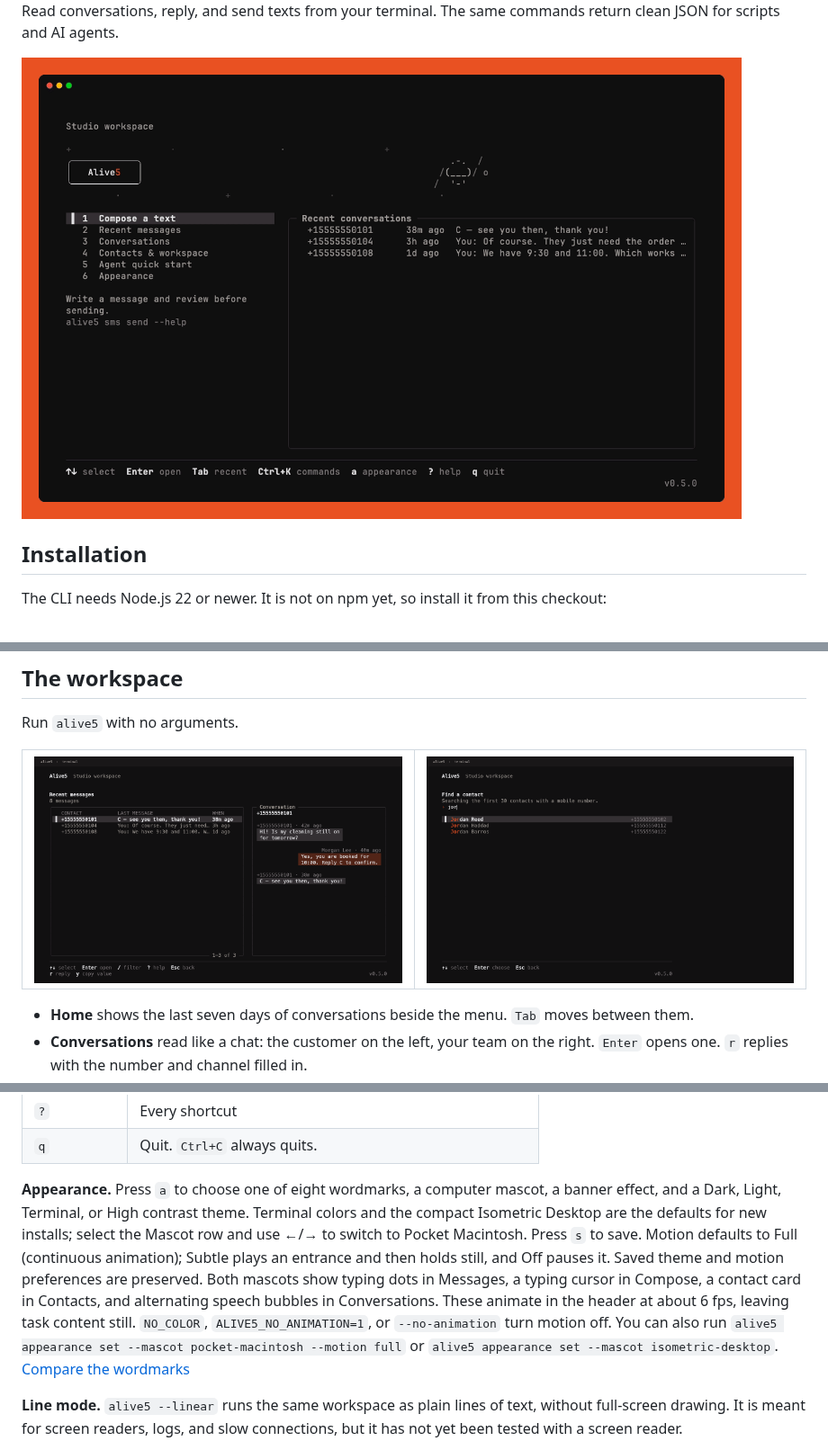
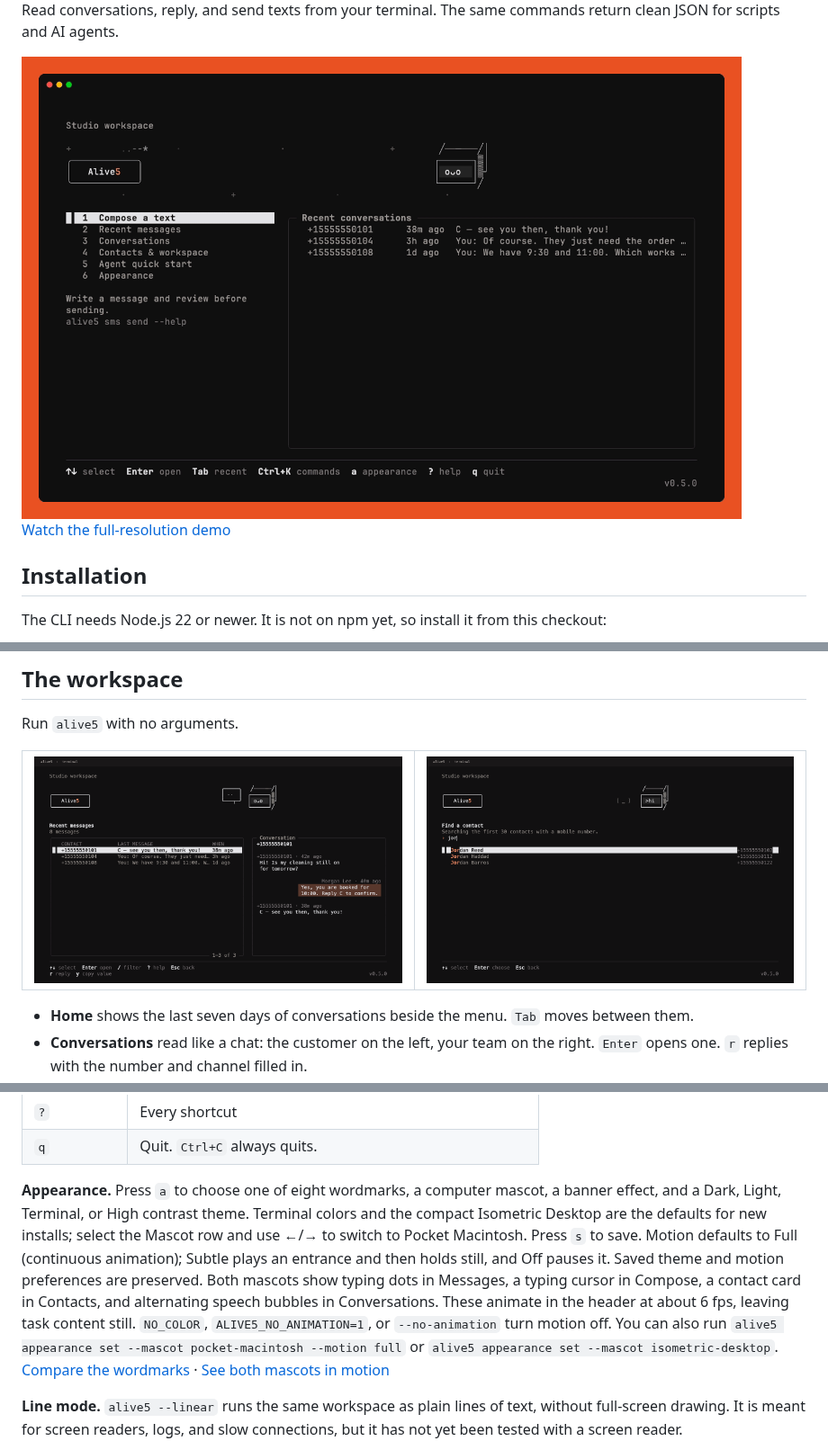
Before and after one commit to imraghavojha/alive5-cli, a Markdown page: README.md, 3 parts joined by grey strips. Shown at 90% size. GitHub-like rendering; pictures changed too: docs/media/contact-picker.png, docs/media/conversations.png, docs/media/demo.gif.

Commit message:
Refresh CLI demo videos and screenshots with current mascots

```diff
--- a/README.md
+++ b/README.md
@@ -4,7 +4,9 @@
 
 Read conversations, reply, and send texts from your terminal. The same commands return clean JSON for scripts and AI agents.
 
-<img src="docs/media/demo.gif" width="800" alt="The workspace: Home, a conversation, a reply, and contact search">
+<img src="docs/media/demo.gif" width="800" alt="The current workspace with the Isometric Desktop mascot: Home, a conversation, a reply, and contact search">
+
+[Watch the full-resolution demo](docs/media/demo.mp4)
 
 ## Installation
 
@@ -55,7 +57,7 @@ Run `alive5` with no arguments.
 | `?`               | Every shortcut                                              |
 | `q`               | Quit. `Ctrl+C` always quits.                                |
 
-**Appearance.** Press `a` to choose one of eight wordmarks, a computer mascot, a banner effect, and a Dark, Light, Terminal, or High contrast theme. Terminal colors and the compact Isometric Desktop are the defaults for new installs; select the Mascot row and use ←/→ to switch to Pocket Macintosh. Press `s` to save. Motion defaults to Full (continuous animation); Subtle plays an entrance and then holds still, and Off pauses it. Saved theme and motion preferences are preserved. Both mascots show typing dots in Messages, a typing cursor in Compose, a contact card in Contacts, and alternating speech bubbles in Conversations. These animate in the header at about 6 fps, leaving task content still. `NO_COLOR`, `ALIVE5_NO_ANIMATION=1`, or `--no-animation` turn motion off. You can also run `alive5 appearance set --mascot pocket-macintosh --motion full` or `alive5 appearance set --mascot isometric-desktop`. [Compare the wordmarks](docs/media/logos-v3.png)
+**Appearance.** Press `a` to choose one of eight wordmarks, a computer mascot, a banner effect, and a Dark, Light, Terminal, or High contrast theme. Terminal colors and the compact Isometric Desktop are the defaults for new installs; select the Mascot row and use ←/→ to switch to Pocket Macintosh. Press `s` to save. Motion defaults to Full (continuous animation); Subtle plays an entrance and then holds still, and Off pauses it. Saved theme and motion preferences are preserved. Both mascots show typing dots in Messages, a typing cursor in Compose, a contact card in Contacts, and alternating speech bubbles in Conversations. These animate in the header at about 6 fps, leaving task content still. `NO_COLOR`, `ALIVE5_NO_ANIMATION=1`, or `--no-animation` turn motion off. You can also run `alive5 appearance set --mascot pocket-macintosh --motion full` or `alive5 appearance set --mascot isometric-desktop`. [Compare the wordmarks](docs/media/logos-v3.png) · [See both mascots in motion](docs/media/logo-motion.gif)
 
 **Line mode.** `alive5 --linear` runs the same workspace as plain lines of text, without full-screen drawing. It is meant for screen readers, logs, and slow connections, but it has not yet been tested with a screen reader.
 
```
Also changed, not shown: docs/media/logo-motion.gif, docs/media/logos-v3.png, 2 other files.
